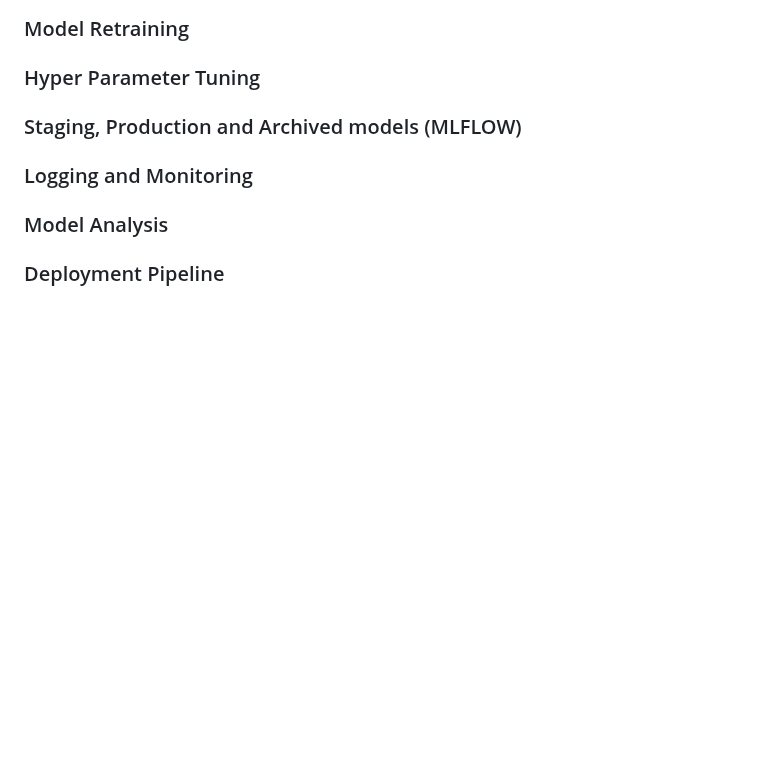
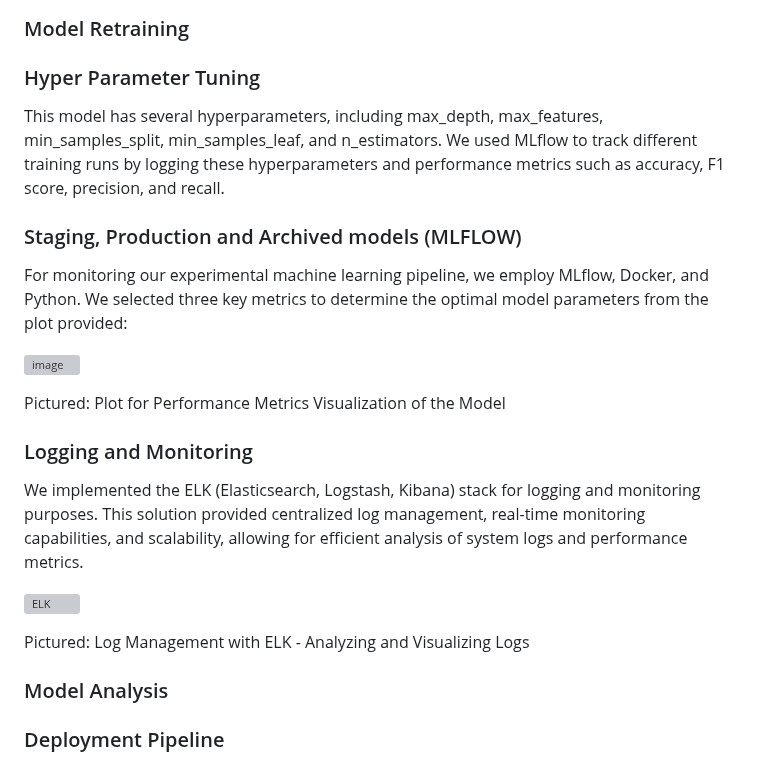
Before and after one commit to Saitej0211/Bank_Marketing_Prediction_MLops, a Markdown page: README.md, the part around the change. GitHub-like rendering; blank space fills up the shorter version; grey boxes are pictures that could not be loaded.

```diff
--- a/README.md
+++ b/README.md
@@ -360,10 +360,22 @@ Pictured above : Dag completed notification sent to recipient mail.
 ### Model Retraining
 
 ### Hyper Parameter Tuning
+This model has several hyperparameters, including max_depth, max_features, min_samples_split, min_samples_leaf, and n_estimators. We used MLflow to track different training runs by logging these hyperparameters and performance metrics such as accuracy, F1 score, precision, and recall.
 
 ### Staging, Production and Archived models (MLFLOW)
+For monitoring our experimental machine learning pipeline, we employ MLflow, Docker, and Python. We selected three key metrics to determine the optimal model parameters from the plot provided:
+
+![image](https://github.com/user-attachments/assets/06dc6ff6-6cc2-4f01-8c57-c58f7d2e9e5a)
+
+Pictured: Plot for Performance Metrics Visualization of the Model
 
 ### Logging and Monitoring
+We implemented the ELK (Elasticsearch, Logstash, Kibana) stack for logging and monitoring purposes. This solution provided centralized log management, real-time monitoring capabilities, and scalability, allowing for efficient analysis of system logs and performance metrics.
+
+![ELK](https://github.com/user-attachments/assets/57812795-94b1-4958-8e98-9433d11f1135)
+
+Pictured: Log Management with ELK - Analyzing and Visualizing Logs
+
 
 ### Model Analysis
 
```
